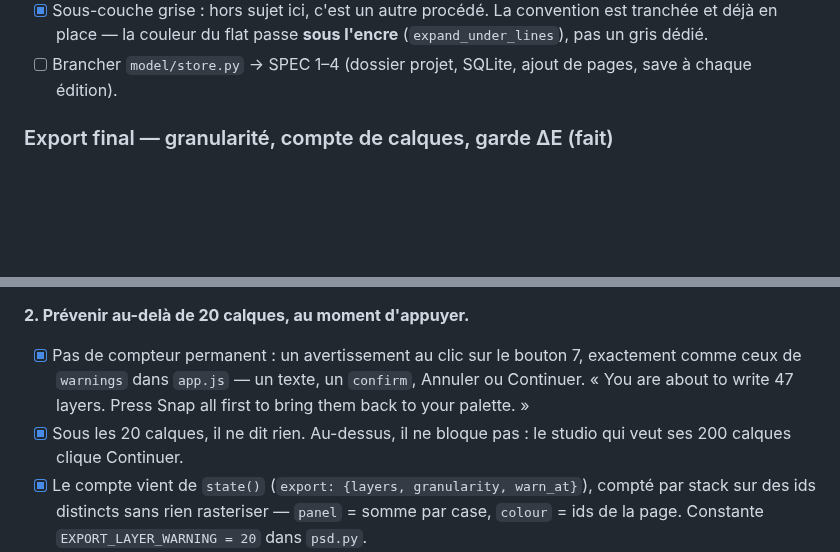
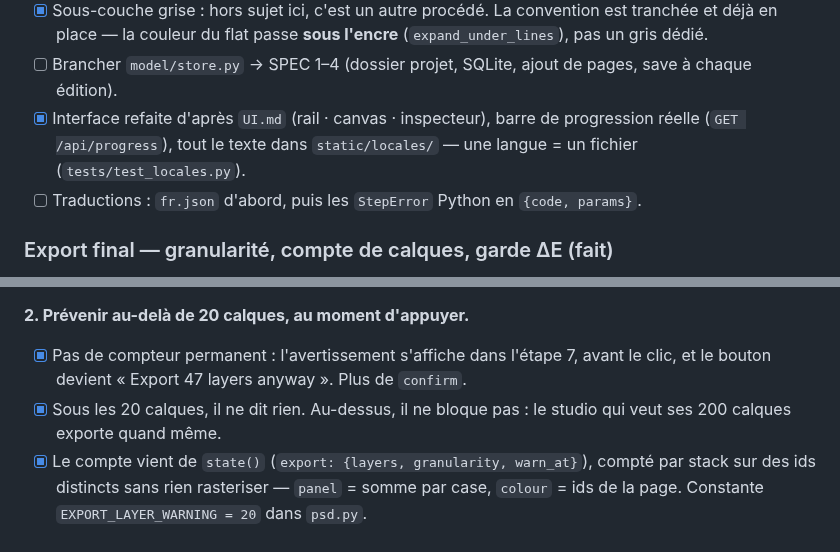
Before and after one commit to RaphGonz/Luikki, a Markdown page: ROADMAP.md, 2 parts joined by grey strips. GitHub-like rendering; blank space fills up the shorter version.

Commit message:
docs(roadmap): l'interface est faite, les traductions suivent
Co-Authored-By: Claude Opus 5 <noreply@anthropic.com>
Claude-Session: https://claude.ai/code/session_01DV3A1xVWbZUbuFFpcHuZH5

```diff
--- a/ROADMAP.md
+++ b/ROADMAP.md
@@ -35,6 +35,10 @@ Cloud = endpoint GPU authentifié, pas une SaaS. Projet, pages, refs, palette, m
       est tranchée et déjà en place — la couleur du flat passe **sous l'encre**
       (`expand_under_lines`), pas un gris dédié.
 - [ ] Brancher `model/store.py` → SPEC 1–4 (dossier projet, SQLite, ajout de pages, save à chaque édition).
+- [x] Interface refaite d'après `UI.md` (rail · canvas · inspecteur), barre de
+      progression réelle (`GET /api/progress`), tout le texte dans
+      `static/locales/` — une langue = un fichier (`tests/test_locales.py`).
+- [ ] Traductions : `fr.json` d'abord, puis les `StepError` Python en `{code, params}`.
 
 ### Export final — granularité, compte de calques, garde ΔE (fait)
 
@@ -58,12 +62,11 @@ tant que les entrées sont des couleurs *proposées* il y en a une par segment.
 
 **2. Prévenir au-delà de 20 calques, au moment d'appuyer.**
 
-- [x] Pas de compteur permanent : un avertissement au clic sur le bouton 7,
-      exactement comme ceux de `warnings` dans `app.js` — un texte, un
-      `confirm`, Annuler ou Continuer. « You are about to write 47 layers. Press
-      Snap all first to bring them back to your palette. »
+- [x] Pas de compteur permanent : l'avertissement s'affiche dans l'étape 7,
+      avant le clic, et le bouton devient « Export 47 layers anyway ». Plus de
+      `confirm`.
 - [x] Sous les 20 calques, il ne dit rien. Au-dessus, il ne bloque pas : le
-      studio qui veut ses 200 calques clique Continuer.
+      studio qui veut ses 200 calques exporte quand même.
 - [x] Le compte vient de `state()` (`export: {layers, granularity, warn_at}`), compté par stack sur
       des ids distincts sans rien rasteriser — `panel` = somme par case,
       `colour` = ids de la page. Constante `EXPORT_LAYER_WARNING = 20` dans
```
